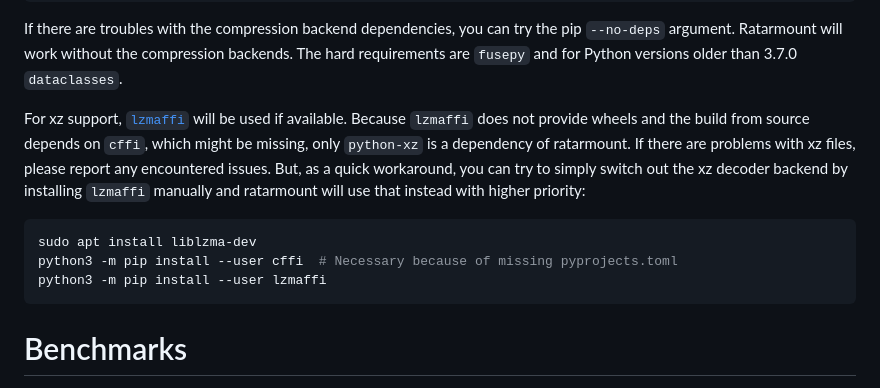
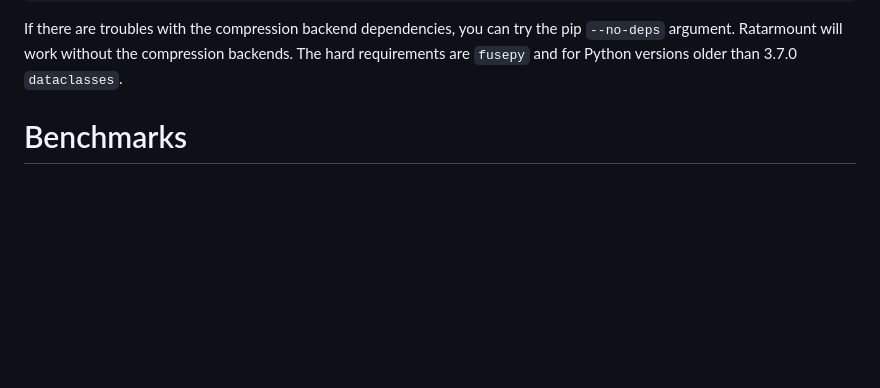
Before and after one commit to mxmlnkn/ratarmount, a Markdown page: README.md, the part around the change. Rendered like a GitHub page; blank space fills up the shorter version.

Commit message:
[doc] Remove kinda obsolete mention of lzmaffi
Python-xz seems to work sufficiently well and is the default anyway.
Lzmaffi is also mentioned in the help for --use-backend.

````diff
--- a/README.md
+++ b/README.md
@@ -142,17 +142,6 @@ python3 -m pip install --user --force-reinstall \
 If there are troubles with the compression backend dependencies, you can try the pip `--no-deps` argument.
 Ratarmount will work without the compression backends.
 The hard requirements are `fusepy` and for Python versions older than 3.7.0 `dataclasses`.
-
-For xz support, [`lzmaffi`](https://github.com/r3m0t/backports.lzma) will be used if available.
-Because `lzmaffi` does not provide wheels and the build from source depends on `cffi`, which might be missing, only `python-xz` is a dependency of ratarmount.
-If there are problems with xz files, please report any encountered issues.
-But, as a quick workaround, you can try to simply switch out the xz decoder backend by installing `lzmaffi` manually and ratarmount will use that instead with higher priority:
-
-```bash
-sudo apt install liblzma-dev
-python3 -m pip install --user cffi  # Necessary because of missing pyprojects.toml
-python3 -m pip install --user lzmaffi
-```
 
 
 # Benchmarks
````
